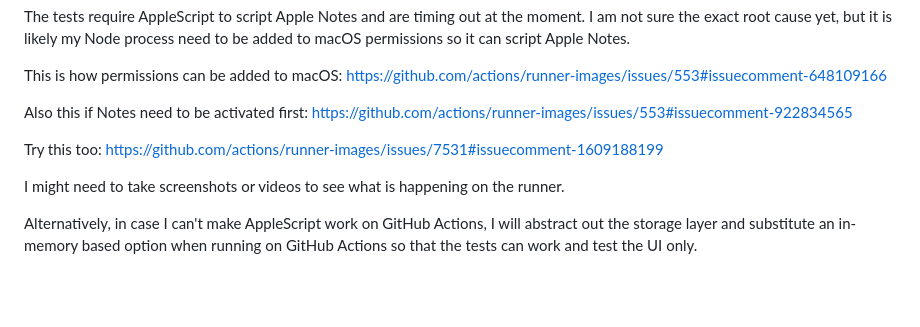
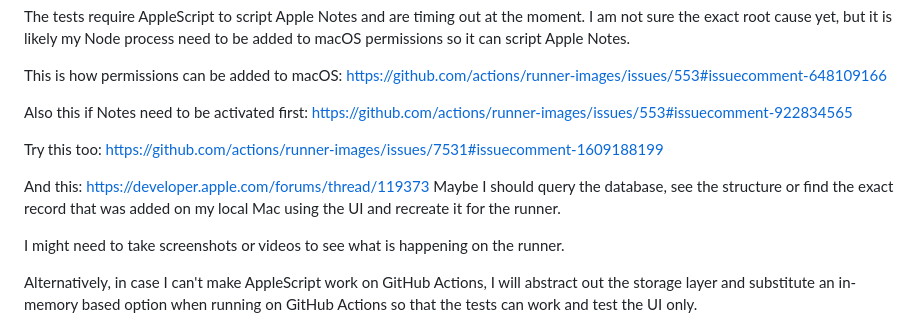
Before and after one commit to TomasHubelbauer/apple-notes-database, a Markdown page: README.md, the part around the change. Drawn GitHub-style; blank space fills up the shorter version.

Commit message:
Add a new link to help with the accessibility permissions
This looks promising!

```diff
--- a/README.md
+++ b/README.md
@@ -62,6 +62,11 @@ https://github.com/actions/runner-images/issues/553#issuecomment-922834565
 Try this too:
 https://github.com/actions/runner-images/issues/7531#issuecomment-1609188199
 
+And this:
+https://developer.apple.com/forums/thread/119373
+Maybe I should query the database, see the structure or find the exact record
+that was added on my local Mac using the UI and recreate it for the runner.
+
 I might need to take screenshots or videos to see what is happening on the
 runner.
 
```
